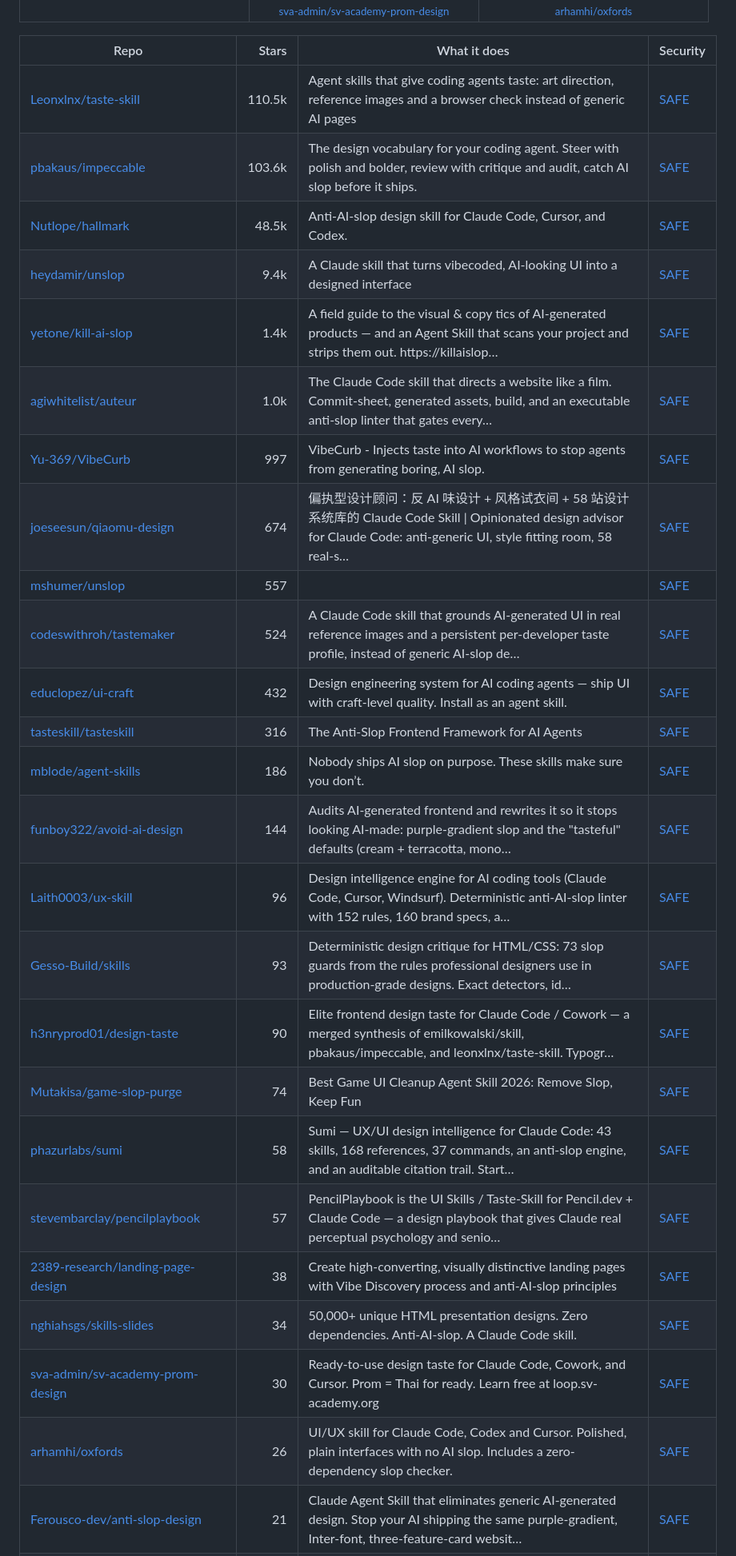
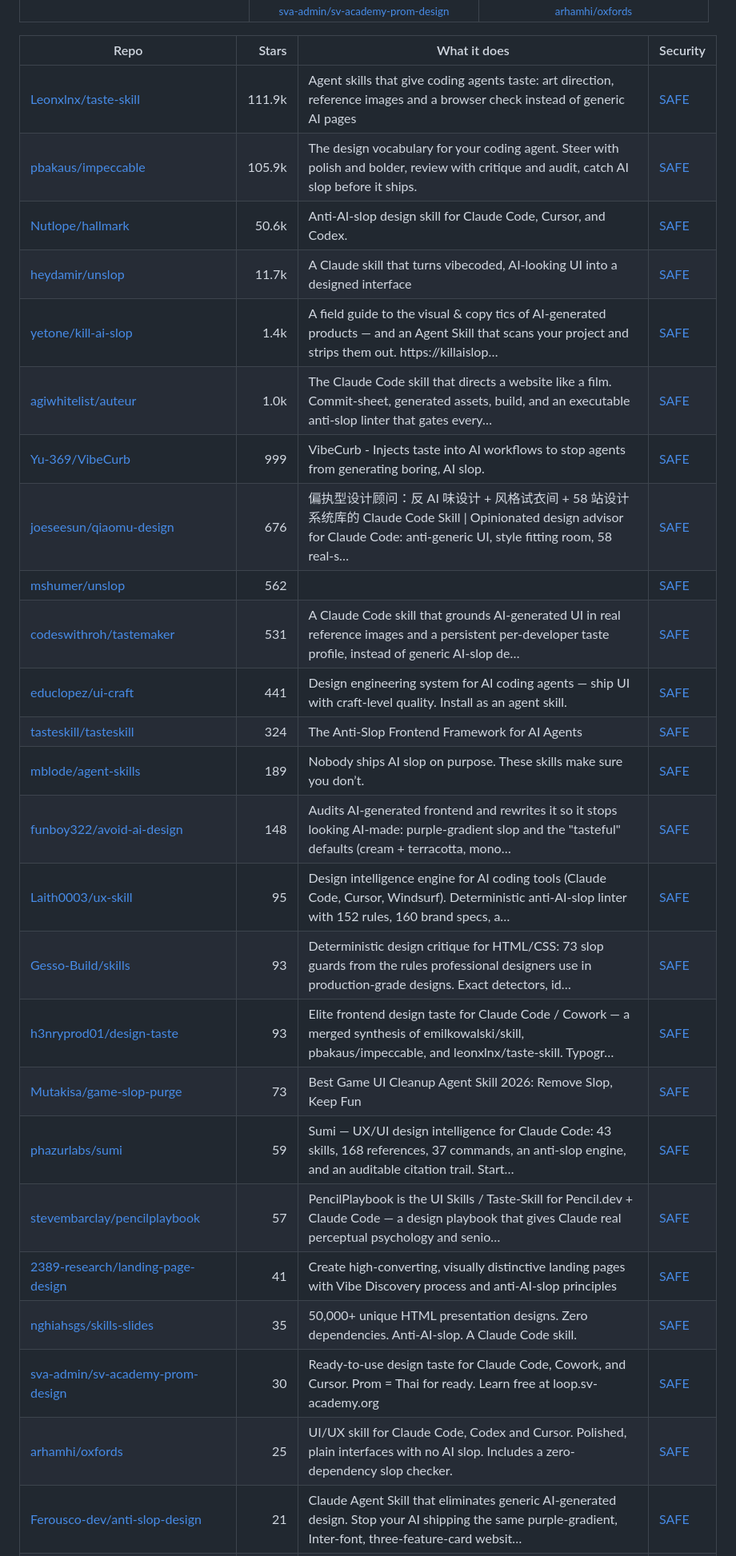
Before and after one commit to zhuyansen/awesome-humanizer-skills, a Markdown page: README.md, the part around one of its changes. Shown at 80% size. Drawn GitHub-style.

```diff
--- a/README.md
+++ b/README.md
@@ -356,30 +360,30 @@ On 2026-10-07 we ran 26 of these skills and 23 ran: each rewrote the same three
 
 | Repo | Stars | What it does | Security |
 |---|---:|---|---|
-| [Leonxlnx/taste-skill](https://github.com/Leonxlnx/taste-skill) | 110.5k | Agent skills that give coding agents taste: art direction, reference images and a browser check instead of generic AI pages | [SAFE](https://agentskillshub.top/skill/Leonxlnx/taste-skill/) |
-| [pbakaus/impeccable](https://github.com/pbakaus/impeccable) | 103.6k | The design vocabulary for your coding agent. Steer with polish and bolder, review with critique and audit, catch AI slop before it ships. | [SAFE](https://agentskillshub.top/skill/pbakaus/impeccable/) |
-| [Nutlope/hallmark](https://github.com/Nutlope/hallmark) | 48.5k | Anti-AI-slop design skill for Claude Code, Cursor, and Codex. | [SAFE](https://agentskillshub.top/skill/Nutlope/hallmark/) |
-| [heydamir/unslop](https://github.com/heydamir/unslop) | 9.4k | A Claude skill that turns vibecoded, AI-looking UI into a designed interface | [SAFE](https://agentskillshub.top/skill/heydamir/unslop/) |
+| [Leonxlnx/taste-skill](https://github.com/Leonxlnx/taste-skill) | 111.9k | Agent skills that give coding agents taste: art direction, reference images and a browser check instead of generic AI pages | [SAFE](https://agentskillshub.top/skill/Leonxlnx/taste-skill/) |
+| [pbakaus/impeccable](https://github.com/pbakaus/impeccable) | 105.9k | The design vocabulary for your coding agent. Steer with polish and bolder, review with critique and audit, catch AI slop before it ships. | [SAFE](https://agentskillshub.top/skill/pbakaus/impeccable/) |
+| [Nutlope/hallmark](https://github.com/Nutlope/hallmark) | 50.6k | Anti-AI-slop design skill for Claude Code, Cursor, and Codex. | [SAFE](https://agentskillshub.top/skill/Nutlope/hallmark/) |
+| [heydamir/unslop](https://github.com/heydamir/unslop) | 11.7k | A Claude skill that turns vibecoded, AI-looking UI into a designed interface | [SAFE](https://agentskillshub.top/skill/heydamir/unslop/) |
 | [yetone/kill-ai-slop](https://github.com/yetone/kill-ai-slop) | 1.4k | A field guide to the visual & copy tics of AI-generated products — and an Agent Skill that scans your project and strips them out. https://killaislop… | [SAFE](https://agentskillshub.top/skill/yetone/kill-ai-slop/) |
 | [agiwhitelist/auteur](https://github.com/agiwhitelist/auteur) | 1.0k | The Claude Code skill that directs a website like a film. Commit-sheet, generated assets, build, and an executable anti-slop linter that gates every… | [SAFE](https://agentskillshub.top/skill/agiwhitelist/auteur/) |
-| [Yu-369/VibeCurb](https://github.com/Yu-369/VibeCurb) | 997 | VibeCurb - Injects taste into AI workflows to stop agents from generating boring, AI slop. | [SAFE](https://agentskillshub.top/skill/Yu-369/VibeCurb/) |
-| [joeseesun/qiaomu-design](https://github.com/joeseesun/qiaomu-design) | 674 | 偏执型设计顾问：反 AI 味设计 + 风格试衣间 + 58 站设计系统库的 Claude Code Skill \| Opinionated design advisor for Claude Code: anti-generic UI, style fitting room, 58 real-s… | [SAFE](https://agentskillshub.top/skill/joeseesun/qiaomu-design/) |
-| [mshumer/unslop](https://github.com/mshumer/unslop) | 557 |  | [SAFE](https://agentskillshub.top/skill/mshumer/unslop/) |
-| [codeswithroh/tastemaker](https://github.com/codeswithroh/tastemaker) | 524 | A Claude Code skill that grounds AI-generated UI in real reference images and a persistent per-developer taste profile, instead of generic AI-slop de… | [SAFE](https://agentskillshub.top/skill/codeswithroh/tastemaker/) |
-| [educlopez/ui-craft](https://github.com/educlopez/ui-craft) | 432 | Design engineering system for AI coding agents — ship UI with craft-level quality. Install as an agent skill. | [SAFE](https://agentskillshub.top/skill/educlopez/ui-craft/) |
-| [tasteskill/tasteskill](https://github.com/tasteskill/tasteskill) | 316 | The Anti-Slop Frontend Framework for AI Agents | [SAFE](https://agentskillshub.top/skill/tasteskill/tasteskill/) |
-| [mblode/agent-skills](https://github.com/mblode/agent-skills) | 186 | Nobody ships AI slop on purpose. These skills make sure you don’t. | [SAFE](https://agentskillshub.top/skill/mblode/agent-skills/) |
-| [funboy322/avoid-ai-design](https://github.com/funboy322/avoid-ai-design) | 144 | Audits AI-generated frontend and rewrites it so it stops looking AI-made: purple-gradient slop and the "tasteful" defaults (cream + terracotta, mono… | [SAFE](https://agentskillshub.top/skill/funboy322/avoid-ai-design/) |
-| [Laith0003/ux-skill](https://github.com/Laith0003/ux-skill) | 96 | Design intelligence engine for AI coding tools (Claude Code, Cursor, Windsurf). Deterministic anti-AI-slop linter with 152 rules, 160 brand specs, a… | [SAFE](https://agentskillshub.top/skill/Laith0003/ux-skill/) |
+| [Yu-369/VibeCurb](https://github.com/Yu-369/VibeCurb) | 999 | VibeCurb - Injects taste into AI workflows to stop agents from generating boring, AI slop. | [SAFE](https://agentskillshub.top/skill/Yu-369/VibeCurb/) |
+| [joeseesun/qiaomu-design](https://github.com/joeseesun/qiaomu-design) | 676 | 偏执型设计顾问：反 AI 味设计 + 风格试衣间 + 58 站设计系统库的 Claude Code Skill \| Opinionated design advisor for Claude Code: anti-generic UI, style fitting room, 58 real-s… | [SAFE](https://agentskillshub.top/skill/joeseesun/qiaomu-design/) |
+| [mshumer/unslop](https://github.com/mshumer/unslop) | 562 |  | [SAFE](https://agentskillshub.top/skill/mshumer/unslop/) |
+| [codeswithroh/tastemaker](https://github.com/codeswithroh/tastemaker) | 531 | A Claude Code skill that grounds AI-generated UI in real reference images and a persistent per-developer taste profile, instead of generic AI-slop de… | [SAFE](https://agentskillshub.top/skill/codeswithroh/tastemaker/) |
+| [educlopez/ui-craft](https://github.com/educlopez/ui-craft) | 441 | Design engineering system for AI coding agents — ship UI with craft-level quality. Install as an agent skill. | [SAFE](https://agentskillshub.top/skill/educlopez/ui-craft/) |
+| [tasteskill/tasteskill](https://github.com/tasteskill/tasteskill) | 324 | The Anti-Slop Frontend Framework for AI Agents | [SAFE](https://agentskillshub.top/skill/tasteskill/tasteskill/) |
+| [mblode/agent-skills](https://github.com/mblode/agent-skills) | 189 | Nobody ships AI slop on purpose. These skills make sure you don’t. | [SAFE](https://agentskillshub.top/skill/mblode/agent-skills/) |
+| [funboy322/avoid-ai-design](https://github.com/funboy322/avoid-ai-design) | 148 | Audits AI-generated frontend and rewrites it so it stops looking AI-made: purple-gradient slop and the "tasteful" defaults (cream + terracotta, mono… | [SAFE](https://agentskillshub.top/skill/funboy322/avoid-ai-design/) |
+| [Laith0003/ux-skill](https://github.com/Laith0003/ux-skill) | 95 | Design intelligence engine for AI coding tools (Claude Code, Cursor, Windsurf). Deterministic anti-AI-slop linter with 152 rules, 160 brand specs, a… | [SAFE](https://agentskillshub.top/skill/Laith0003/ux-skill/) |
 | [Gesso-Build/skills](https://github.com/Gesso-Build/skills) | 93 | Deterministic design critique for HTML/CSS: 73 slop guards from the rules professional designers use in production-grade designs. Exact detectors, id… | [SAFE](https://agentskillshub.top/skill/Gesso-Build/skills/) |
-| [h3nryprod01/design-taste](https://github.com/h3nryprod01/design-taste) | 90 | Elite frontend design taste for Claude Code / Cowork — a merged synthesis of emilkowalski/skill, pbakaus/impeccable, and leonxlnx/taste-skill. Typogr… | [SAFE](https://agentskillshub.top/skill/h3nryprod01/design-taste/) |
-| [Mutakisa/game-slop-purge](https://github.com/Mutakisa/game-slop-purge) | 74 | Best Game UI Cleanup Agent Skill 2026: Remove Slop, Keep Fun | [SAFE](https://agentskillshub.top/skill/Mutakisa/game-slop-purge/) |
-| [phazurlabs/sumi](https://github.com/phazurlabs/sumi) | 58 | Sumi — UX/UI design intelligence for Claude Code: 43 skills, 168 references, 37 commands, an anti-slop engine, and an auditable citation trail. Start… | [SAFE](https://agentskillshub.top/skill/phazurlabs/sumi/) |
+| [h3nryprod01/design-taste](https://github.com/h3nryprod01/design-taste) | 93 | Elite frontend design taste for Claude Code / Cowork — a merged synthesis of emilkowalski/skill, pbakaus/impeccable, and leonxlnx/taste-skill. Typogr… | [SAFE](https://agentskillshub.top/skill/h3nryprod01/design-taste/) |
+| [Mutakisa/game-slop-purge](https://github.com/Mutakisa/game-slop-purge) | 73 | Best Game UI Cleanup Agent Skill 2026: Remove Slop, Keep Fun | [SAFE](https://agentskillshub.top/skill/Mutakisa/game-slop-purge/) |
+| [phazurlabs/sumi](https://github.com/phazurlabs/sumi) | 59 | Sumi — UX/UI design intelligence for Claude Code: 43 skills, 168 references, 37 commands, an anti-slop engine, and an auditable citation trail. Start… | [SAFE](https://agentskillshub.top/skill/phazurlabs/sumi/) |
 | [stevembarclay/pencilplaybook](https://github.com/stevembarclay/pencilplaybook) | 57 | PencilPlaybook is the UI Skills / Taste-Skill for Pencil.dev + Claude Code — a design playbook that gives Claude real perceptual psychology and senio… | [SAFE](https://agentskillshub.top/skill/stevembarclay/pencilplaybook/) |
-| [2389-research/landing-page-design](https://github.com/2389-research/landing-page-design) | 38 | Create high-converting, visually distinctive landing pages with Vibe Discovery process and anti-AI-slop principles | [SAFE](https://agentskillshub.top/skill/2389-research/landing-page-design/) |
-| [nghiahsgs/skills-slides](https://github.com/nghiahsgs/skills-slides) | 34 | 50,000+ unique HTML presentation designs. Zero dependencies. Anti-AI-slop. A Claude Code skill. | [SAFE](https://agentskillshub.top/skill/nghiahsgs/skills-slides/) |
+| [2389-research/landing-page-design](https://github.com/2389-research/landing-page-design) | 41 | Create high-converting, visually distinctive landing pages with Vibe Discovery process and anti-AI-slop principles | [SAFE](https://agentskillshub.top/skill/2389-research/landing-page-design/) |
+| [nghiahsgs/skills-slides](https://github.com/nghiahsgs/skills-slides) | 35 | 50,000+ unique HTML presentation designs. Zero dependencies. Anti-AI-slop. A Claude Code skill. | [SAFE](https://agentskillshub.top/skill/nghiahsgs/skills-slides/) |
 | [sva-admin/sv-academy-prom-design](https://github.com/sva-admin/sv-academy-prom-design) | 30 | Ready-to-use design taste for Claude Code, Cowork, and Cursor. Prom = Thai for ready. Learn free at loop.sv-academy.org | [SAFE](https://agentskillshub.top/skill/sva-admin/sv-academy-prom-design/) |
-| [arhamhi/oxfords](https://github.com/arhamhi/oxfords) | 26 | UI/UX skill for Claude Code, Codex and Cursor. Polished, plain interfaces with no AI slop. Includes a zero-dependency slop checker. | [SAFE](https://agentskillshub.top/skill/arhamhi/oxfords/) |
+| [arhamhi/oxfords](https://github.com/arhamhi/oxfords) | 25 | UI/UX skill for Claude Code, Codex and Cursor. Polished, plain interfaces with no AI slop. Includes a zero-dependency slop checker. | [SAFE](https://agentskillshub.top/skill/arhamhi/oxfords/) |
 | [Ferousco-dev/anti-slop-design](https://github.com/Ferousco-dev/anti-slop-design) | 21 | Claude Agent Skill that eliminates generic AI-generated design. Stop your AI shipping the same purple-gradient, Inter-font, three-feature-card websit… | [SAFE](https://agentskillshub.top/skill/Ferousco-dev/anti-slop-design/) |
 | [nickture/skills](https://github.com/nickture/skills) | 21 | Two Agent Skills that help an AI agent make an interface clear, consistent, easy to use and scalable, and Russian text clear and correct (English ver… | [SAFE](https://agentskillshub.top/skill/nickture/skills/) |
 | [Guksu/suta](https://github.com/Guksu/suta) | 18 | Reduce AI Slop in Design | [SAFE](https://agentskillshub.top/skill/Guksu/suta/) |
```
Also changed, not shown: other parts of README.md (+92 -87 lines), README.zh-CN.md (+111 -106 lines), assets/previews/NOTICE.md (+2 -0 lines), assets/previews/Harrypatria__tastemaker.jpg (added), assets/previews/alchaincyf__tramstop-skill.jpg (added), 2 other files.
